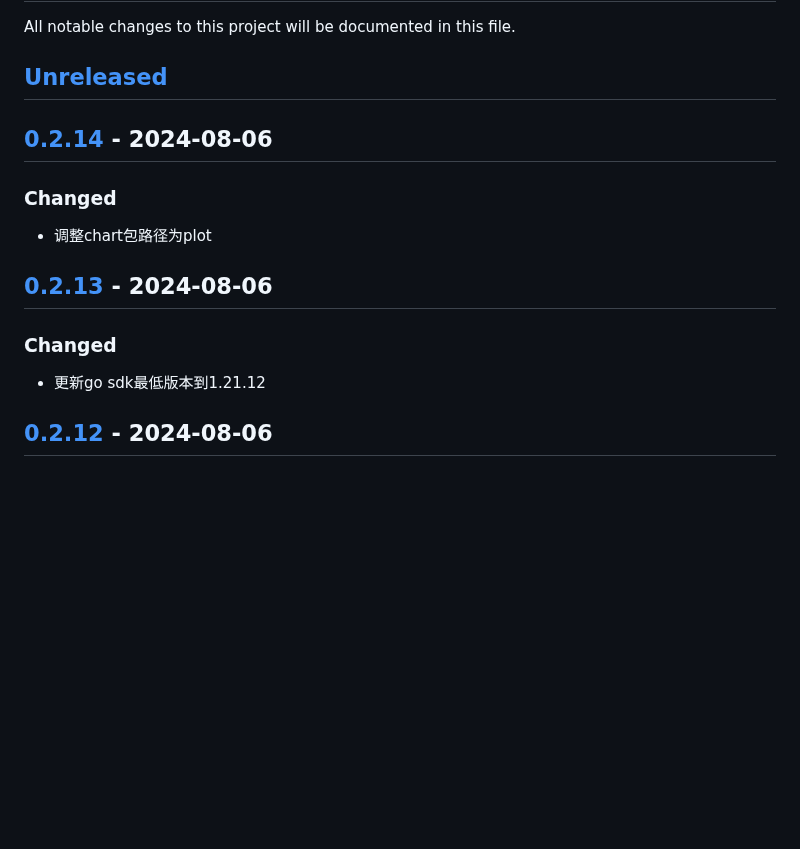
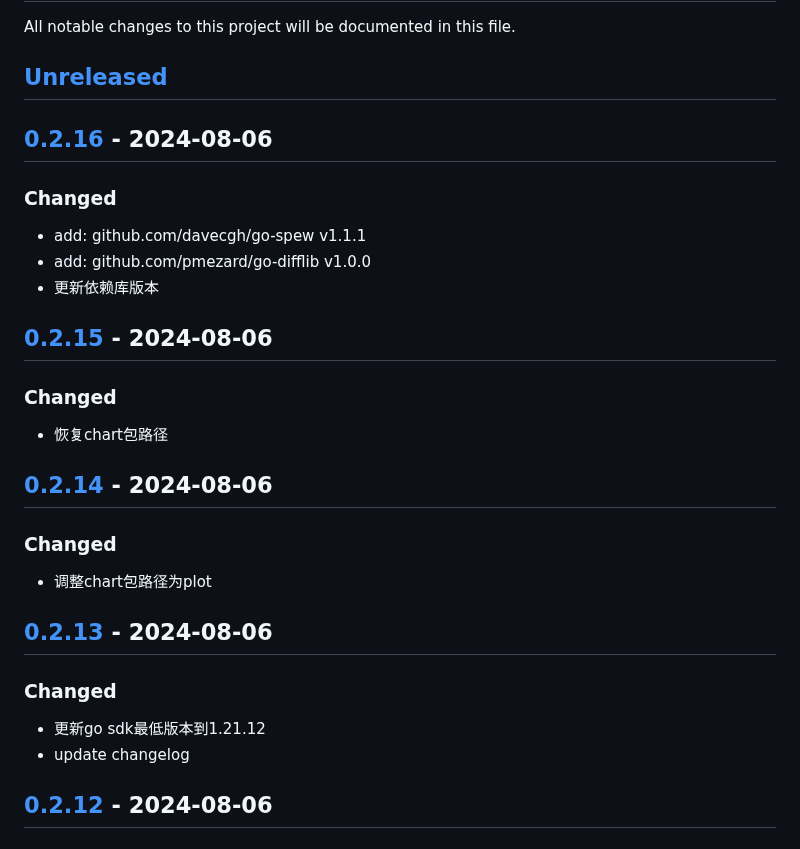
Before and after one commit to quant1x/pkg, a Markdown page: CHANGELOG.md, the part around one of its changes. Drawn GitHub-style; blank space fills up the shorter version.

Commit message:
update changelog

```diff
--- a/CHANGELOG.md
+++ b/CHANGELOG.md
@@ -2,6 +2,16 @@
 All notable changes to this project will be documented in this file.
 
 ## [Unreleased]
+
+## [0.2.16] - 2024-08-06
+### Changed
+- add: github.com/davecgh/go-spew v1.1.1
+- add: github.com/pmezard/go-difflib v1.0.0
+- 更新依赖库版本
+
+## [0.2.15] - 2024-08-06
+### Changed
+- 恢复chart包路径
 
 ## [0.2.14] - 2024-08-06
 ### Changed
@@ -10,6 +20,7 @@ All notable changes to this project will be documented in this file.
 ## [0.2.13] - 2024-08-06
 ### Changed
 - 更新go sdk最低版本到1.21.12
+- update changelog
 
 ## [0.2.12] - 2024-08-06
 ### Changed
```
Also changed, not shown: other parts of CHANGELOG.md (+3 -1 lines).
